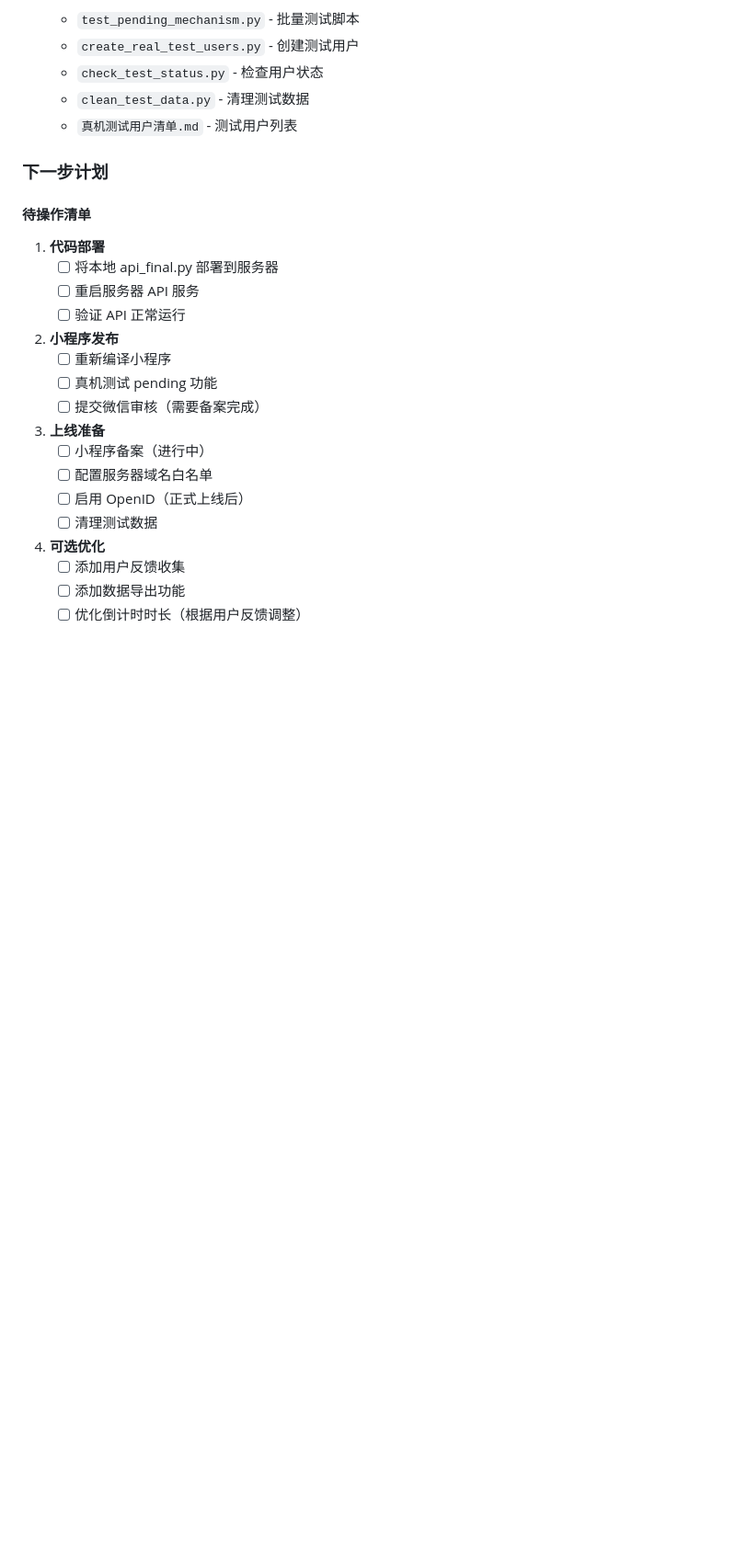
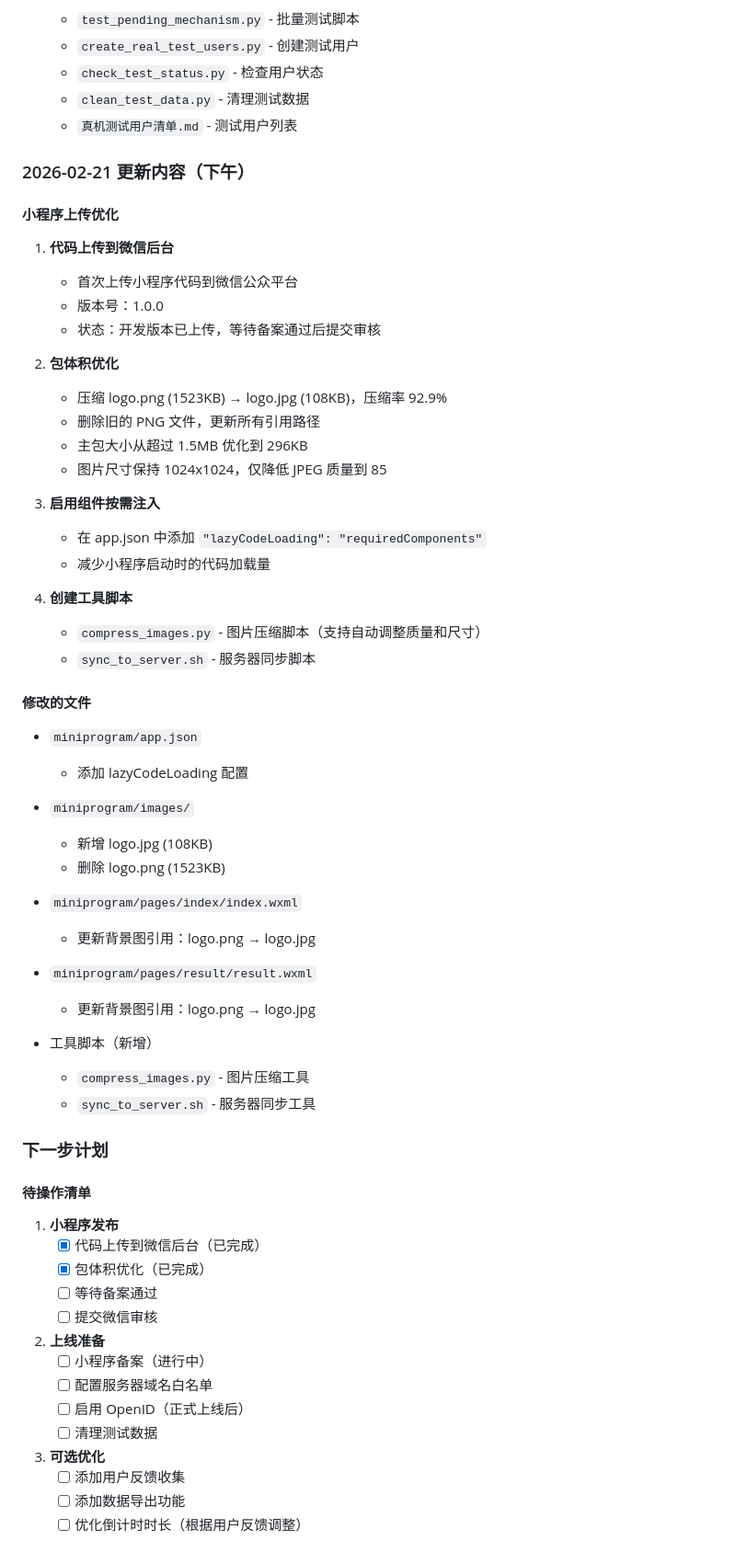
Before and after one commit to zhaosong2016/Roomie-Claude, a Markdown page: PROJECT_STATUS.md, the part around one of its changes. Shown at 92% size. Drawn GitHub-style; blank space fills up the shorter version.

Commit message:
📝 更新项目日志：小程序上传和包体积优化完成

```diff
--- a/PROJECT_STATUS.md
+++ b/PROJECT_STATUS.md
@@ -259,27 +259,63 @@ claude
   - `clean_test_data.py` - 清理测试数据
   - `真机测试用户清单.md` - 测试用户列表
 
+### 2026-02-21 更新内容（下午）
+
+#### 小程序上传优化
+1. **代码上传到微信后台**
+   - 首次上传小程序代码到微信公众平台
+   - 版本号：1.0.0
+   - 状态：开发版本已上传，等待备案通过后提交审核
+
+2. **包体积优化**
+   - 压缩 logo.png (1523KB) → logo.jpg (108KB)，压缩率 92.9%
+   - 删除旧的 PNG 文件，更新所有引用路径
+   - 主包大小从超过 1.5MB 优化到 296KB
+   - 图片尺寸保持 1024x1024，仅降低 JPEG 质量到 85
+
+3. **启用组件按需注入**
+   - 在 app.json 中添加 `"lazyCodeLoading": "requiredComponents"`
+   - 减少小程序启动时的代码加载量
+
+4. **创建工具脚本**
+   - `compress_images.py` - 图片压缩脚本（支持自动调整质量和尺寸）
+   - `sync_to_server.sh` - 服务器同步脚本
+
+#### 修改的文件
+- `miniprogram/app.json`
+  - 添加 lazyCodeLoading 配置
+
+- `miniprogram/images/`
+  - 新增 logo.jpg (108KB)
+  - 删除 logo.png (1523KB)
+
+- `miniprogram/pages/index/index.wxml`
+  - 更新背景图引用：logo.png → logo.jpg
+
+- `miniprogram/pages/result/result.wxml`
+  - 更新背景图引用：logo.png → logo.jpg
+
+- 工具脚本（新增）
+  - `compress_images.py` - 图片压缩工具
+  - `sync_to_server.sh` - 服务器同步工具
+
 ### 下一步计划
 
 #### 待操作清单
 
-1. **代码部署**
-   - [ ] 将本地 api_final.py 部署到服务器
-   - [ ] 重启服务器 API 服务
-   - [ ] 验证 API 正常运行
+1. **小程序发布**
+   - [x] 代码上传到微信后台（已完成）
+   - [x] 包体积优化（已完成）
+   - [ ] 等待备案通过
+   - [ ] 提交微信审核
 
-2. **小程序发布**
-   - [ ] 重新编译小程序
-   - [ ] 真机测试 pending 功能
-   - [ ] 提交微信审核（需要备案完成）
-
-3. **上线准备**
+2. **上线准备**
    - [ ] 小程序备案（进行中）
    - [ ] 配置服务器域名白名单
    - [ ] 启用 OpenID（正式上线后）
    - [ ] 清理测试数据
 
-4. **可选优化**
+3. **可选优化**
    - [ ] 添加用户反馈收集
    - [ ] 添加数据导出功能
    - [ ] 优化倒计时时长（根据用户反馈调整）
```
Also changed, not shown: other parts of PROJECT_STATUS.md (+3 -2 lines).
